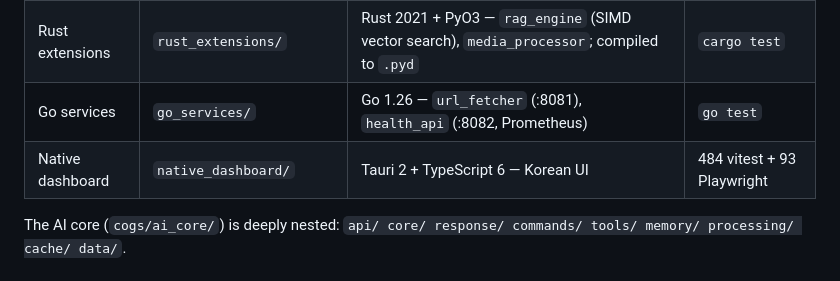
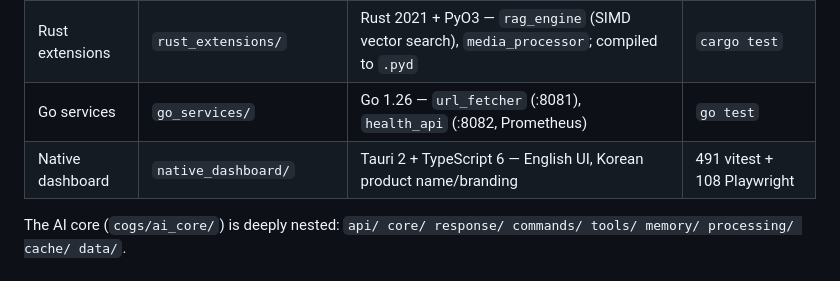
Before and after one commit to voraehita25-star/discord-bot, a Markdown page: CLAUDE.md, the part around the change. GitHub-like rendering.

Commit message:
docs: correct the dashboard row in CLAUDE.md
Test counts were understated (484 vitest was already stale before this branch;
Playwright went 93 -> 108 with the new populated-a11y spec). Measured: 491 and
108.

Also "Korean UI" was misleading — the audit measured 604 words of visible body
copy, 8 of them Korean. The document is lang="en"; what is Korean is the product
name, window title and the shipped .exe filename.

Co-Authored-By: Claude Opus 5 <noreply@anthropic.com>

```diff
--- a/CLAUDE.md
+++ b/CLAUDE.md
@@ -11,7 +11,7 @@ A **polyglot monorepo** for a production Discord AI bot (v3.5.0). One repo, four
 | Bot core | `bot.py`, `cogs/`, `utils/`, `config.py` | Python 3.14+ — discord.py, Anthropic Claude (`claude-opus-4-8`), Gemini, FAISS RAG, yt-dlp/spotipy | ~5,327 pytest |
 | Rust extensions | `rust_extensions/` | Rust 2021 + PyO3 — `rag_engine` (SIMD vector search), `media_processor`; compiled to `.pyd` | `cargo test` |
 | Go services | `go_services/` | Go 1.26 — `url_fetcher` (:8081), `health_api` (:8082, Prometheus) | `go test` |
-| Native dashboard | `native_dashboard/` | Tauri 2 + TypeScript 6 — Korean UI | 484 vitest + 93 Playwright |
+| Native dashboard | `native_dashboard/` | Tauri 2 + TypeScript 6 — English UI, Korean product name/branding | 491 vitest + 108 Playwright |
 
 The AI core (`cogs/ai_core/`) is deeply nested: `api/ core/ response/ commands/ tools/ memory/ processing/ cache/ data/`.
 
```
